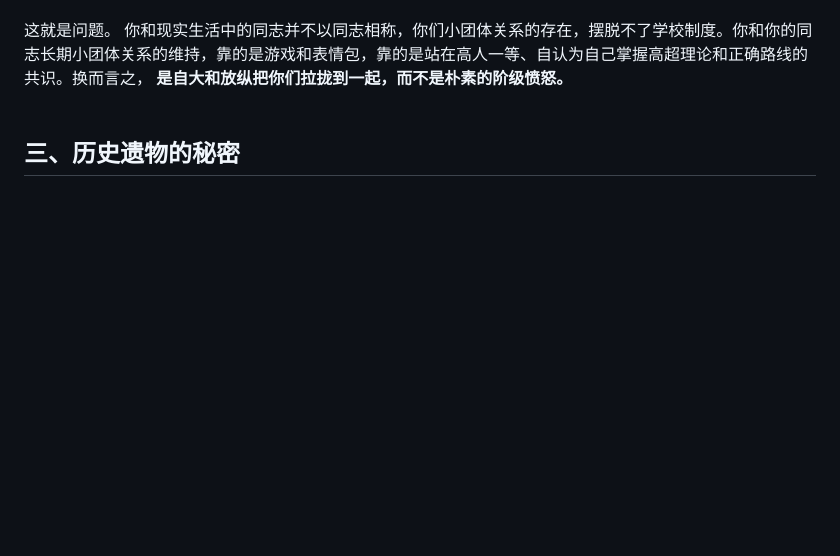
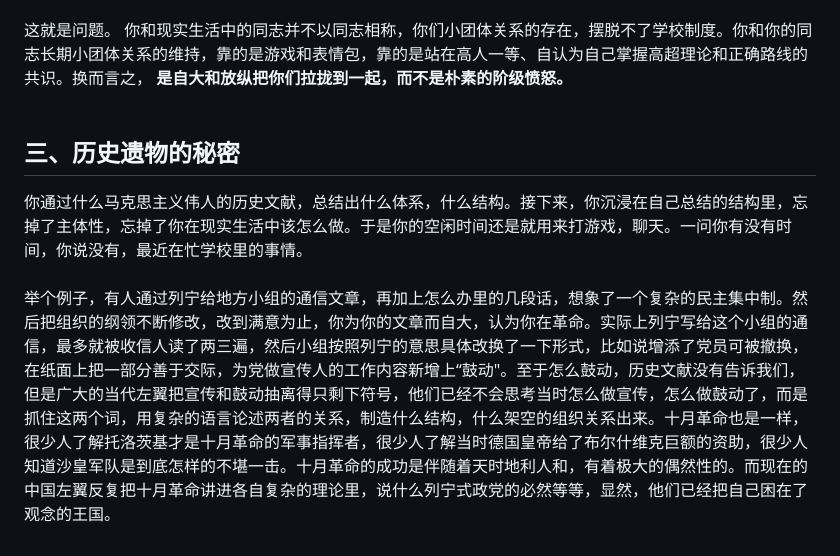
Before and after one commit to alkuopw/selb-website, a Markdown page: articles/world/article-002.md, the part around the change. GitHub-like rendering; blank space fills up the shorter version.

```diff
--- a/articles/world/article-002.md
+++ b/articles/world/article-002.md
@@ -13,3 +13,4 @@
 晚上他再和其他同志聚会，聊聊现状，自己游戏什么段位，找到了什么模组。给人授课讲解一下理论，相互报告一下。理论说，要把学生组织维持下去，不要断裂解散。理论上，一直需要坚持报告和什么反馈。现实是，毕业后同学各奔东西，很少相见，难有聚会时间，组织被拆散。现实是，报告持续了半个月就不了了之，变成了普通朋友见面后日常的慰问。你最近干什么了？哦我读书了。你呢？哦我考察了什么地方的经济。结束了。但是游戏作为他们牢固的共同话语，始终可以在群聊里看到。玩笑或者抱怨也几乎每天都有。一旦那个成员在其他网络群聊里发现什么错误言论，那句“你读过几本书”就发上来了。<br><br>这就是问题。
 你和现实生活中的同志并不以同志相称，你们小团体关系的存在，摆脱不了学校制度。你和你的同志长期小团体关系的维持，靠的是游戏和表情包，靠的是站在高人一等、自认为自己掌握高超理论和正确路线的共识。换而言之， **是自大和放纵把你们拉拢到一起，而不是朴素的阶级愤怒。**<br><br>
 ## 三、历史遗物的秘密
+你通过什么马克思主义伟人的历史文献，总结出什么体系，什么结构。接下来，你沉浸在自己总结的结构里，忘掉了主体性，忘掉了你在现实生活中该怎么做。于是你的空闲时间还是就用来打游戏，聊天。一问你有没有时间，你说没有，最近在忙学校里的事情。<br><br>举个例子，有人通过列宁给地方小组的通信文章，再加上怎么办里的几段话，想象了一个复杂的民主集中制。然后把组织的纲领不断修改，改到满意为止，你为你的文章而自大，认为你在革命。实际上列宁写给这个小组的通信，最多就被收信人读了两三遍，然后小组按照列宁的意思具体改换了一下形式，比如说增添了党员可被撤换，在纸面上把一部分善于交际，为党做宣传人的工作内容新增上“鼓动"。至于怎么鼓动，历史文献没有告诉我们，但是广大的当代左翼把宣传和鼓动抽离得只剩下符号，他们已经不会思考当时怎么做宣传，怎么做鼓动了，而是抓住这两个词，用复杂的语言论述两者的关系，制造什么结构，什么架空的组织关系出来。十月革命也是一样，很少人了解托洛茨基才是十月革命的军事指挥者，很少人了解当时德国皇帝给了布尔什维克巨额的资助，很少人知道沙皇军队是到底怎样的不堪一击。十月革命的成功是伴随着天时地利人和，有着极大的偶然性的。而现在的中国左翼反复把十月革命讲进各自复杂的理论里，说什么列宁式政党的必然等等，显然，他们已经把自己困在了观念的王国。
```
